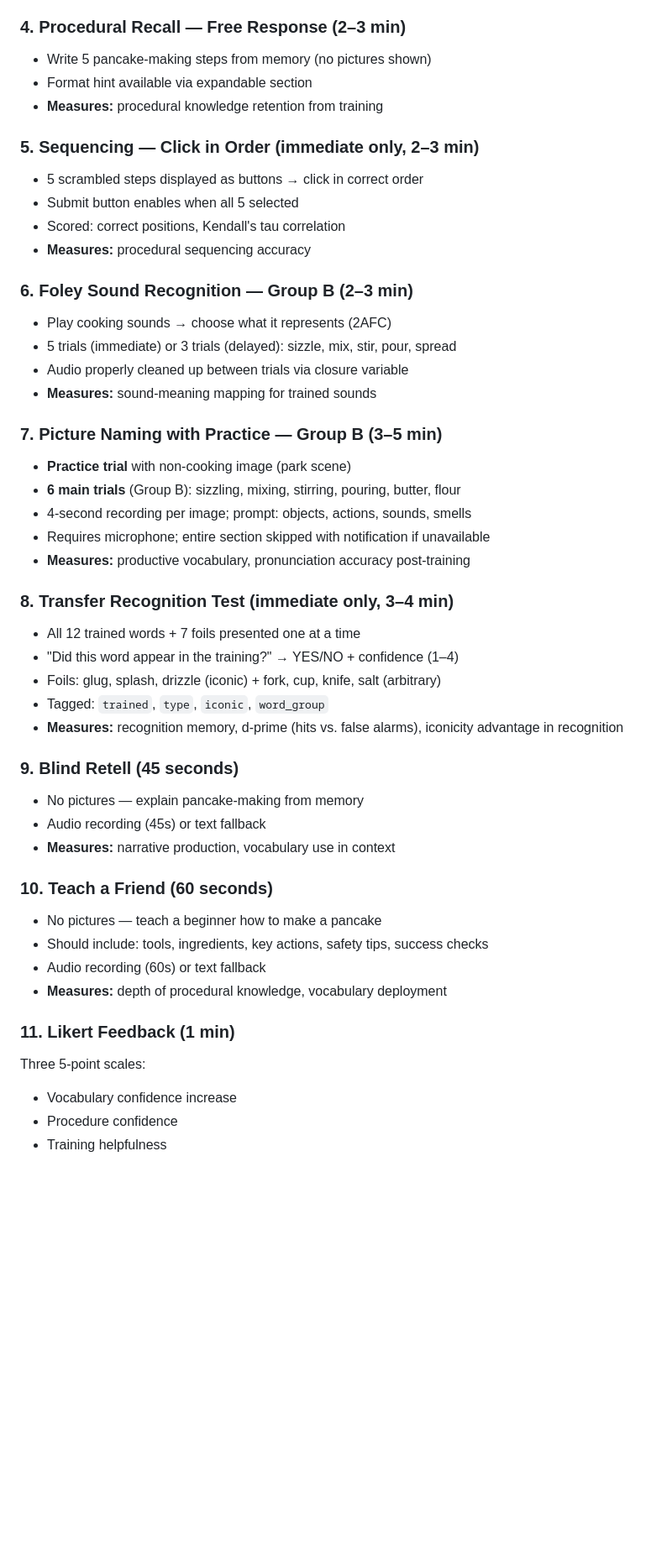
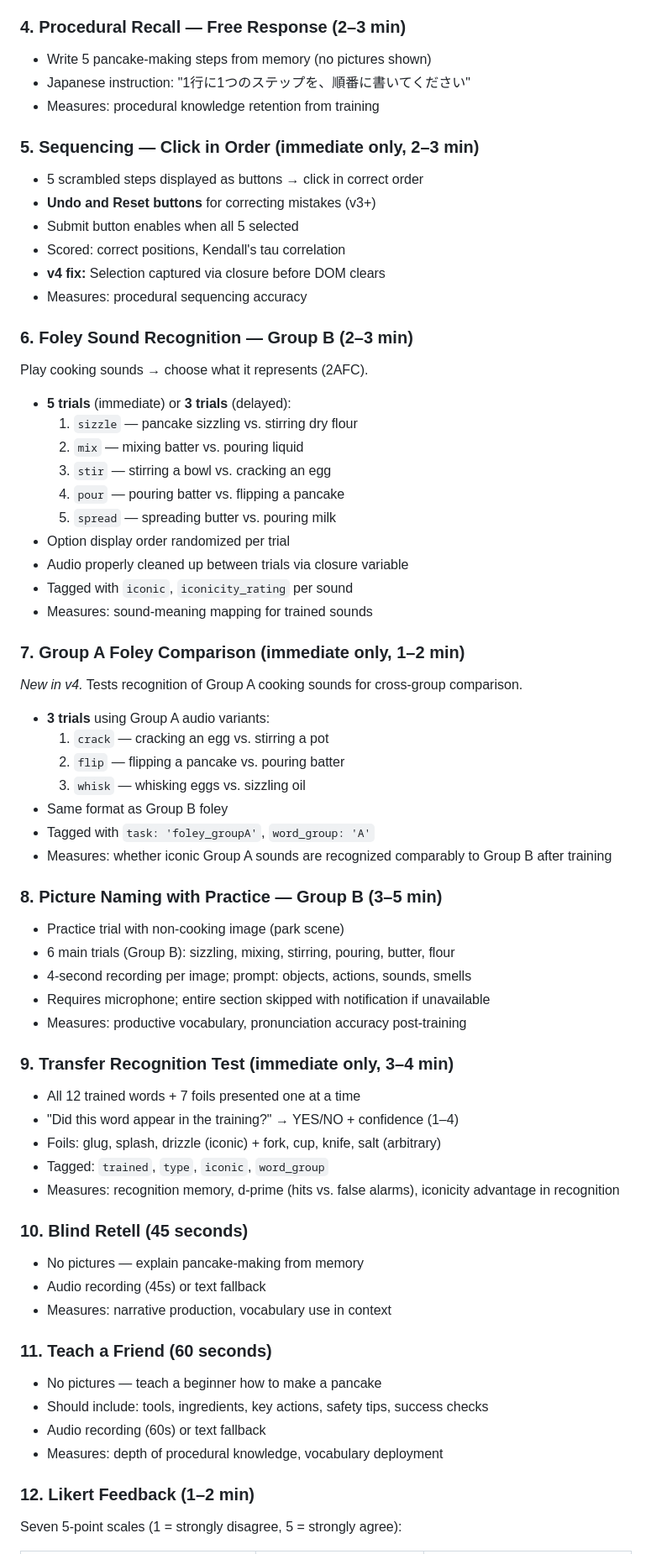
Before and after one commit to OLEXASENSEI/vr-posttest, a Markdown page: README.md, the part around one of its changes. Shown at 84% size. GitHub-like rendering; blank space fills up the shorter version.

```diff
--- a/README.md
+++ b/README.md
@@ -47,49 +57,65 @@ Interactive mic permission with audio level meter. Required for naming and retel
 
 ### 4. Procedural Recall — Free Response (2–3 min)
 - Write 5 pancake-making steps from memory (no pictures shown)
-- Format hint available via expandable section
-- **Measures:** procedural knowledge retention from training
+- Japanese instruction: "1行に1つのステップを、順番に書いてください"
+- Measures: procedural knowledge retention from training
 
 ### 5. Sequencing — Click in Order (immediate only, 2–3 min)
 - 5 scrambled steps displayed as buttons → click in correct order
+- **Undo and Reset buttons** for correcting mistakes (v3+)
 - Submit button enables when all 5 selected
 - Scored: correct positions, Kendall's tau correlation
-- **Measures:** procedural sequencing accuracy
+- **v4 fix:** Selection captured via closure before DOM clears
+- Measures: procedural sequencing accuracy
 
 ### 6. Foley Sound Recognition — Group B (2–3 min)
-- Play cooking sounds → choose what it represents (2AFC)
-- 5 trials (immediate) or 3 trials (delayed): sizzle, mix, stir, pour, spread
+Play cooking sounds → choose what it represents (2AFC).
+- **5 trials** (immediate) or **3 trials** (delayed):
+  1. `sizzle` — pancake sizzling vs. stirring dry flour
+  2. `mix` — mixing batter vs. pouring liquid
+  3. `stir` — stirring a bowl vs. cracking an egg
+  4. `pour` — pouring batter vs. flipping a pancake
+  5. `spread` — spreading butter vs. pouring milk
+- Option display order randomized per trial
 - Audio properly cleaned up between trials via closure variable
-- **Measures:** sound-meaning mapping for trained sounds
+- Tagged with `iconic`, `iconicity_rating` per sound
+- Measures: sound-meaning mapping for trained sounds
 
-### 7. Picture Naming with Practice — Group B (3–5 min)
-- **Practice trial** with non-cooking image (park scene)
-- **6 main trials** (Group B): sizzling, mixing, stirring, pouring, butter, flour
+### 7. Group A Foley Comparison (immediate only, 1–2 min)
+*New in v4.* Tests recognition of Group A cooking sounds for cross-group comparison.
+- **3 trials** using Group A audio variants:
+  1. `crack` — cracking an egg vs. stirring a pot
+  2. `flip` — flipping a pancake vs. pouring batter
+  3. `whisk` — whisking eggs vs. sizzling oil
+- Same format as Group B foley
+- Tagged with `task: 'foley_groupA'`, `word_group: 'A'`
+- Measures: whether iconic Group A sounds are recognized comparably to Group B after training
+
+### 8. Picture Naming with Practice — Group B (3–5 min)
+- Practice trial with non-cooking image (park scene)
+- 6 main trials (Group B): sizzling, mixing, stirring, pouring, butter, flour
 - 4-second recording per image; prompt: objects, actions, sounds, smells
 - Requires microphone; entire section skipped with notification if unavailable
-- **Measures:** productive vocabulary, pronunciation accuracy post-training
+- Measures: productive vocabulary, pronunciation accuracy post-training
 
-### 8. Transfer Recognition Test (immediate only, 3–4 min)
+### 9. Transfer Recognition Test (immediate only, 3–4 min)
 - All 12 trained words + 7 foils presented one at a time
 - "Did this word appear in the training?" → YES/NO + confidence (1–4)
 - Foils: glug, splash, drizzle (iconic) + fork, cup, knife, salt (arbitrary)
 - Tagged: `trained`, `type`, `iconic`, `word_group`
-- **Measures:** recognition memory, d-prime (hits vs. false alarms), iconicity advantage in recognition
+- Measures: recognition memory, d-prime (hits vs. false alarms), iconicity advantage in recognition
 
-### 9. Blind Retell (45 seconds)
+### 10. Blind Retell (45 seconds)
 - No pictures — explain pancake-making from memory
 - Audio recording (45s) or text fallback
-- **Measures:** narrative production, vocabulary use in context
+- Measures: narrative production, vocabulary use in context
 
-### 10. Teach a Friend (60 seconds)
+### 11. Teach a Friend (60 seconds)
 - No pictures — teach a beginner how to make a pancake
 - Should include: tools, ingredients, key actions, safety tips, success checks
 - Audio recording (60s) or text fallback
-- **Measures:** depth of procedural knowledge, vocabulary deployment
+- Measures: depth of procedural knowledge, vocabulary deployment
 
-### 11. Likert Feedback (1 min)
-Three 5-point scales:
-- Vocabulary confidence increase
-- Procedure confidence
-- Training helpfulness
+### 12. Likert Feedback (1–2 min)
+Seven 5-point scales (1 = strongly disagree, 5 = strongly agree):
 
```
Also changed, not shown: other parts of README.md (+105 -38 lines).
